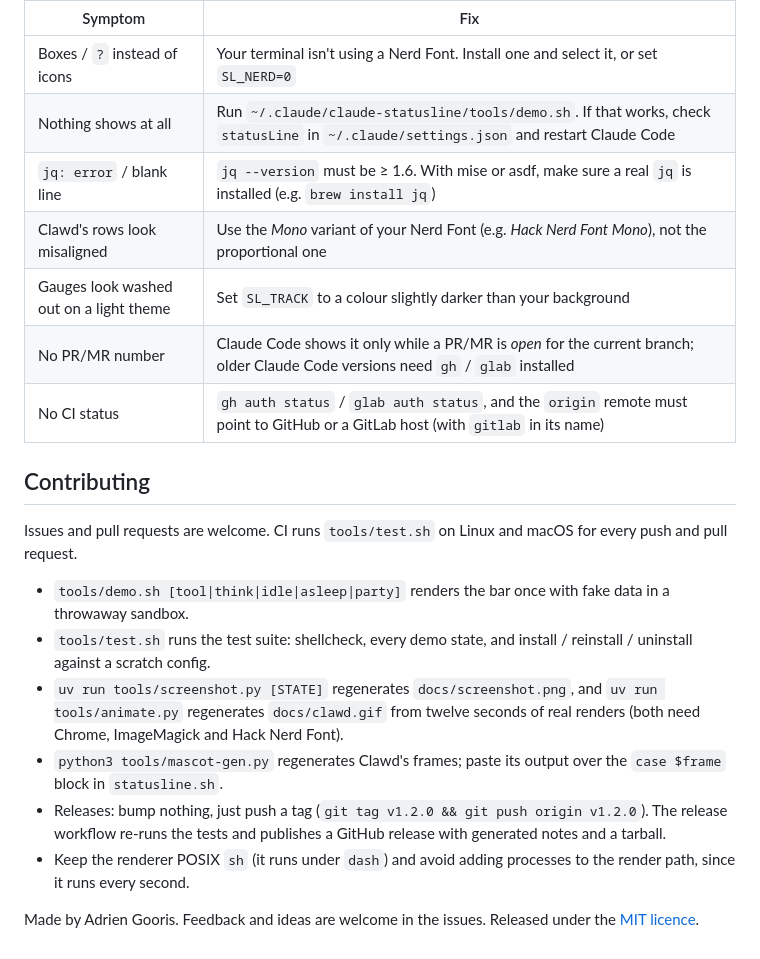
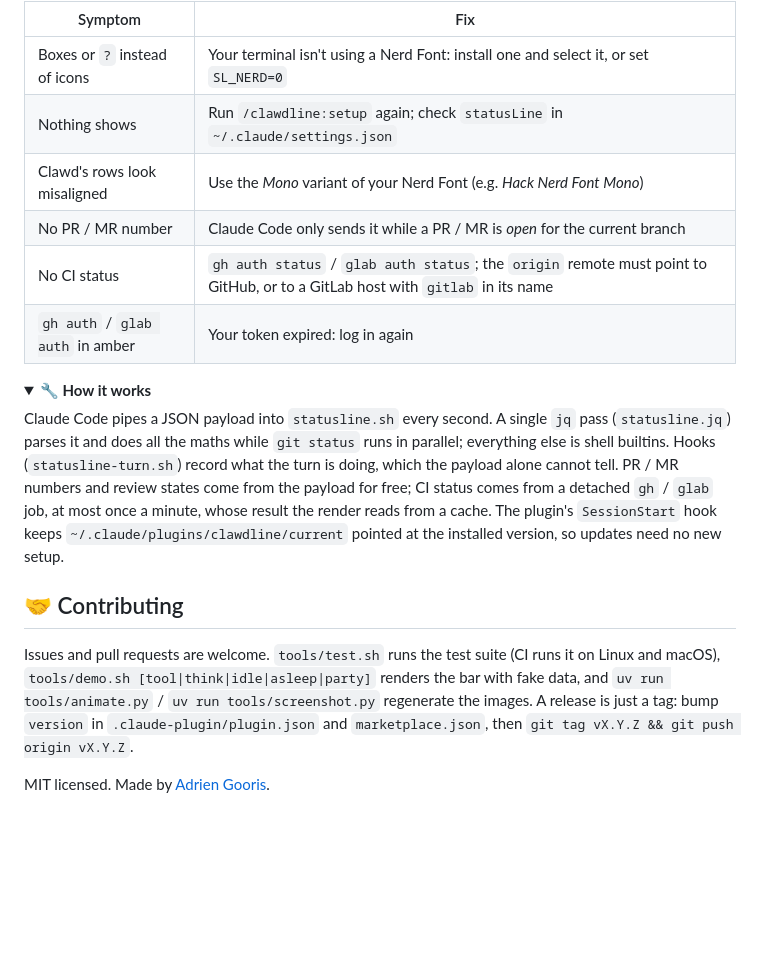
Before and after one commit to mmurdockk/claude-statusline, a Markdown page: README.md, the part around one of its changes. Rendered like a GitHub page; folded sections open; blank space fills up the shorter version.

```diff
--- a/README.md
+++ b/README.md
@@ -136,25 +121,30 @@ Claude Code ──JSON on stdin, every second──▶ statusline.sh ──▶ 3
 
 | Symptom | Fix |
 |---|---|
-| Boxes / `?` instead of icons | Your terminal isn't using a Nerd Font. Install one and select it, or set `SL_NERD=0` |
-| Nothing shows at all | Run `~/.claude/claude-statusline/tools/demo.sh`. If that works, check `statusLine` in `~/.claude/settings.json` and restart Claude Code |
-| `jq: error` / blank line | `jq --version` must be ≥ 1.6. With mise or asdf, make sure a real `jq` is installed (e.g. `brew install jq`) |
-| Clawd's rows look misaligned | Use the *Mono* variant of your Nerd Font (e.g. *Hack Nerd Font Mono*), not the proportional one |
-| Gauges look washed out on a light theme | Set `SL_TRACK` to a colour slightly darker than your background |
-| No PR/MR number | Claude Code shows it only while a PR/MR is *open* for the current branch; older Claude Code versions need `gh` / `glab` installed |
-| No CI status | `gh auth status` / `glab auth status`, and the `origin` remote must point to GitHub or a GitLab host (with `gitlab` in its name) |
+| Boxes or `?` instead of icons | Your terminal isn't using a Nerd Font: install one and select it, or set `SL_NERD=0` |
+| Nothing shows | Run `/clawdline:setup` again; check `statusLine` in `~/.claude/settings.json` |
+| Clawd's rows look misaligned | Use the *Mono* variant of your Nerd Font (e.g. *Hack Nerd Font Mono*) |
+| No PR / MR number | Claude Code only sends it while a PR / MR is *open* for the current branch |
+| No CI status | `gh auth status` / `glab auth status`; the `origin` remote must point to GitHub, or to a GitLab host with `gitlab` in its name |
+| `gh auth` / `glab auth` in amber | Your token expired: log in again |
+</details>
 
-## Contributing
+<details>
+<summary><b>🔧 How it works</b></summary>
 
-Issues and pull requests are welcome. CI runs `tools/test.sh` on Linux and macOS for every push and pull request.
+Claude Code pipes a JSON payload into `statusline.sh` every second. A single `jq` pass (`statusline.jq`) parses it and
+does all the maths while `git status` runs in parallel; everything else is shell builtins. Hooks
+(`statusline-turn.sh`) record what the turn is doing, which the payload alone cannot tell. PR / MR numbers and review
+states come from the payload for free; CI status comes from a detached `gh` / `glab` job, at most once a minute,
+whose result the render reads from a cache. The plugin's `SessionStart` hook keeps
+`~/.claude/plugins/clawdline/current` pointed at the installed version, so updates need no new setup.
+</details>
 
-- `tools/demo.sh [tool|think|idle|asleep|party]` renders the bar once with fake data in a throwaway sandbox.
-- `tools/test.sh` runs the test suite: shellcheck, every demo state, and install / reinstall / uninstall against a scratch config.
-- `uv run tools/screenshot.py [STATE]` regenerates `docs/screenshot.png`, and `uv run tools/animate.py` regenerates
-  `docs/clawd.gif` from twelve seconds of real renders (both need Chrome, ImageMagick and Hack Nerd Font).
-- `python3 tools/mascot-gen.py` regenerates Clawd's frames; paste its output over the `case $frame` block in `statusline.sh`.
-- Releases: bump nothing, just push a tag (`git tag v1.2.0 && git push origin v1.2.0`). The release workflow re-runs
-  the tests and publishes a GitHub release with generated notes and a tarball.
-- Keep the renderer POSIX `sh` (it runs under `dash`) and avoid adding processes to the render path, since it runs every second.
+## 🤝 Contributing
 
-Made by Adrien Gooris. Feedback and ideas are welcome in the issues. Released under the [MIT licence](LICENSE).
+Issues and pull requests are welcome. `tools/test.sh` runs the test suite (CI runs it on Linux and macOS),
+`tools/demo.sh [tool|think|idle|asleep|party]` renders the bar with fake data, and `uv run tools/animate.py` /
+`uv run tools/screenshot.py` regenerate the images. A release is just a tag: bump `version` in
+`.claude-plugin/plugin.json` and `marketplace.json`, then `git tag vX.Y.Z && git push origin vX.Y.Z`.
+
+MIT licensed. Made by [Adrien Gooris](https://github.com/mmurdockk).
```
Also changed, not shown: other parts of README.md (+96 -111 lines), skills/setup/SKILL.md (added, +29 -0 lines), skills/uninstall/SKILL.md (added, +19 -0 lines), .claude-plugin/icon.png (added), 7 other files.
